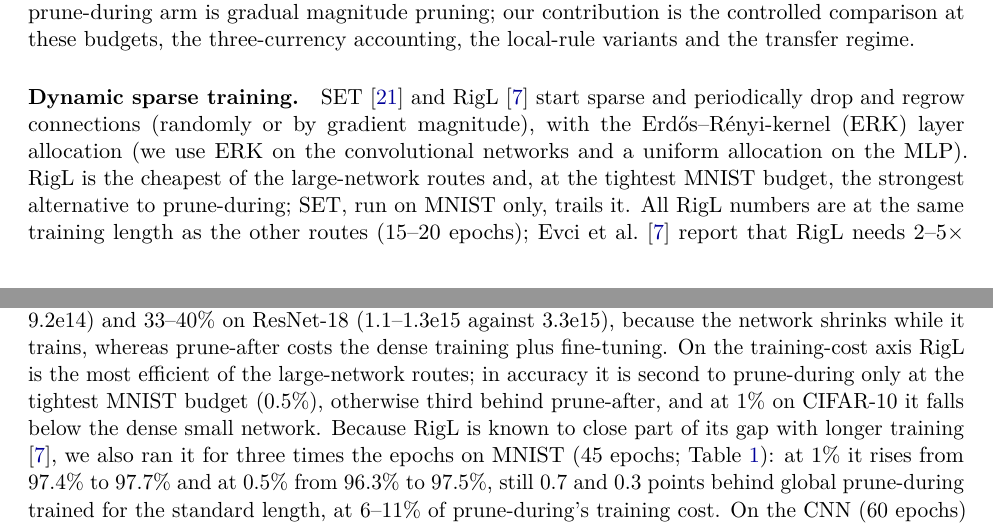
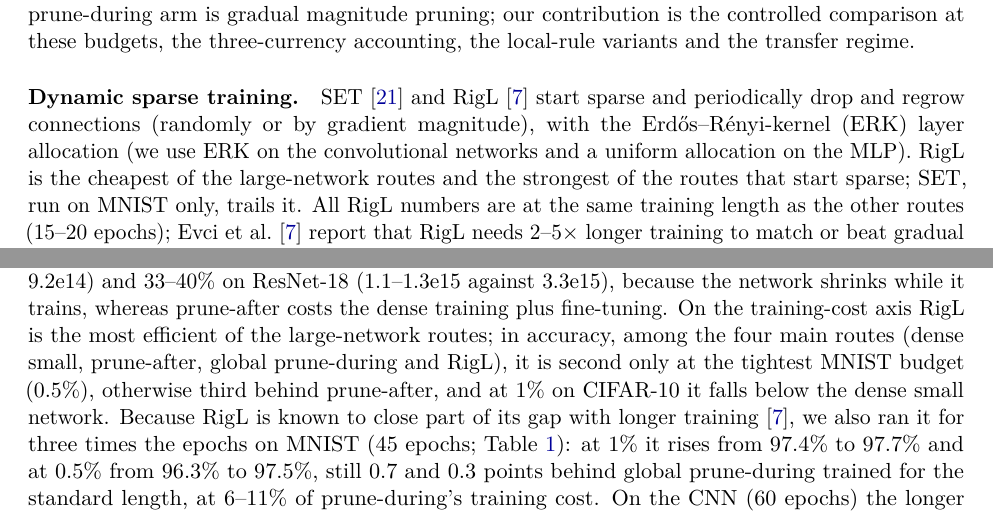
Before and after one commit to debtor114/subtractive-intelligence, a LaTeX paper (paper/main.tex): two parts of pages 3 and 8 of 33, joined at a grey line, cut so that both start at the same text. Compiled offline with pdfLaTeX.

Commit message:
Review round 14, part 1: RigL ranking scoped to the four main routes, related-work wording, abstract grammar
Co-Authored-By: Claude Opus 5.5 <noreply@anthropic.com>
Claude-Session: https://claude.ai/code/session_01TWKUw7ns5oiXXnNnhPCmGB

```diff
--- a/paper/main.tex
+++ b/paper/main.tex
@@ -123,7 +123,7 @@ local-rule variants and the transfer regime.
 \paragraph{Dynamic sparse training.} SET \citep{mocanu2018} and RigL \citep{evci2020} start sparse and periodically drop and
 regrow connections (randomly or by gradient magnitude), with the Erd\H{o}s--R\'enyi-kernel (ERK) layer allocation (we use
 ERK on the convolutional networks and a uniform allocation on the MLP). RigL is the cheapest of the large-network routes
-and, at the tightest MNIST budget, the strongest alternative to prune-during; SET, run on MNIST only, trails
+and the strongest of the routes that start sparse; SET, run on MNIST only, trails
 it. All RigL numbers are at the same training length as the other routes (15--20 epochs); \citet{evci2020} report that RigL
 needs 2--5$\times$ longer training to match or beat gradual magnitude pruning, so this setting favours pruning, and
 Section~\ref{sec:core} adds 3$\times$ longer RigL runs.
@@ -335,8 +335,8 @@ baseline, training the dense network and compressing it afterwards, prune-during
 dense network's training cost on MNIST (2.6--3.3e12 against 1.0e13 FLOPs), 33--45\% on the CNN (3.1--4.2e14 against 9.2e14)
 and 33--40\% on ResNet-18 (1.1--1.3e15 against 3.3e15), because the network shrinks while it trains, whereas prune-after
 costs the dense training plus fine-tuning. On the training-cost axis RigL is the most efficient of the
-large-network routes; in accuracy it is second to prune-during only at the tightest MNIST budget (0.5\%),
-otherwise third behind prune-after, and at 1\% on CIFAR-10 it falls below the dense small network. Because RigL is known to
+large-network routes; in accuracy, among the four main routes (dense small, prune-after, global prune-during
+and RigL), it is second only at the tightest MNIST budget (0.5\%), otherwise third behind prune-after, and at 1\% on CIFAR-10 it falls below the dense small network. Because RigL is known to
 close part of its gap with longer training \citep{evci2020}, we also ran it for three times the epochs on MNIST (45 epochs;
 Table~\ref{tab:mnist}): at 1\% it rises from 97.4\% to 97.7\% and at 0.5\% from 96.3\% to 97.5\%, still 0.7 and 0.3
 points behind global prune-during trained for the standard length, at 6--11\% of prune-during's training cost. On the CNN
```
Also changed, not shown: docs/worklog.md (+2 -0 lines), paper/main.pdf, paper/main.tex (2 more changed lines), 1 other file.
